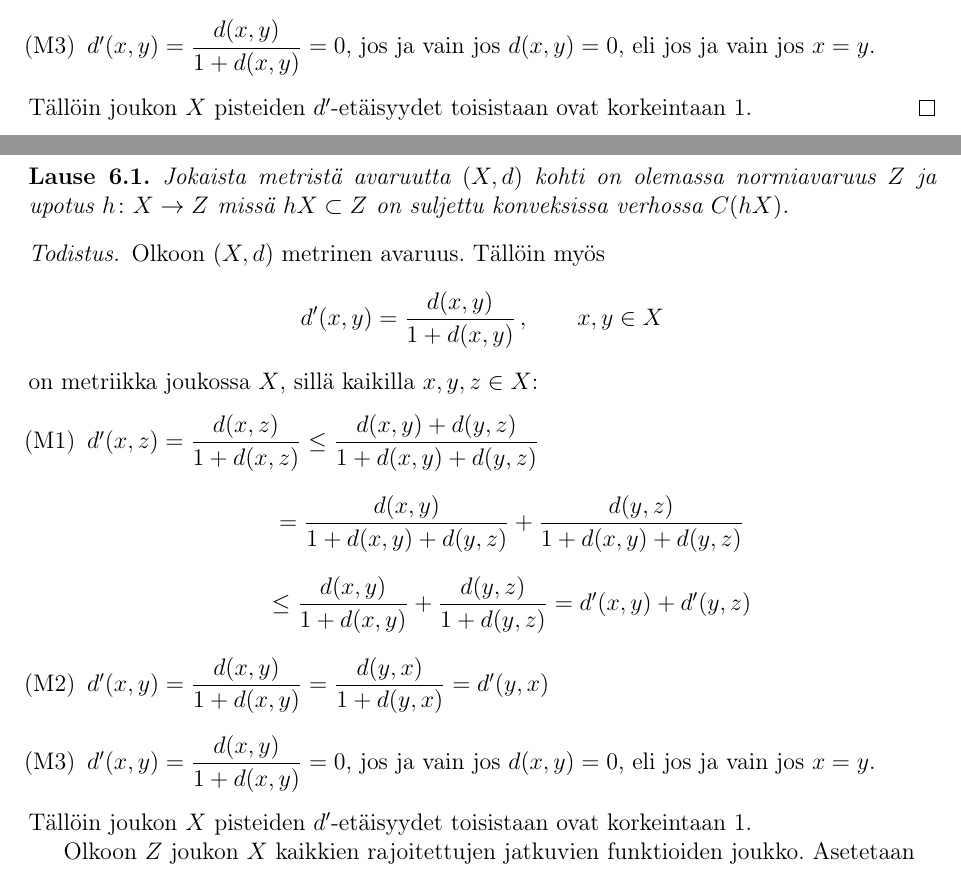
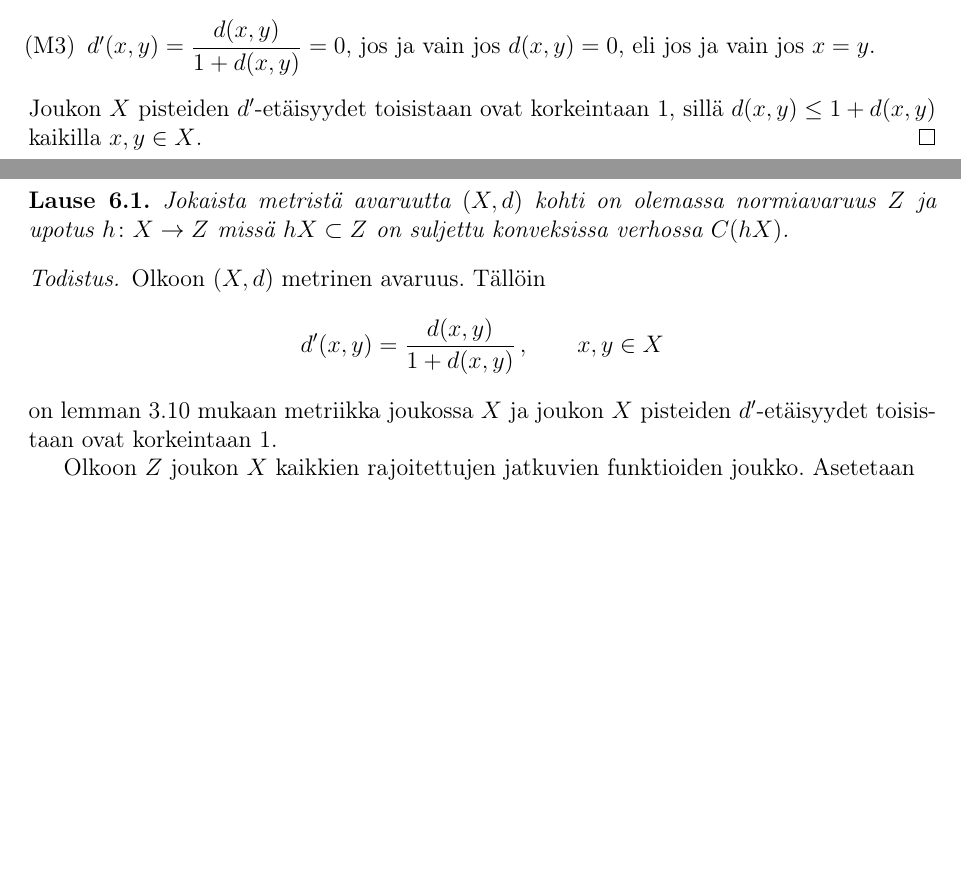
Before and after one commit to Hiridur/kandi, a LaTeX document (kandi15.tex): two parts of pages 9 and 13 of 16, joined at a grey line, cut so that both start at the same text, the shorter picture padded with empty space. Compiled offline with pdfLaTeX.

Commit message:
paranneltu rajoitetun metriikan todistusta

```diff
--- a/kandi15.tex
+++ b/kandi15.tex
@@ -270,7 +270,7 @@ $\phantom{d'(x,z)=\dfrac{d(x,z)}{1+d(x,z)}}
 =\dfrac{d(y,x)}{1+d(y,x)}=d'(y,x)$ ja
 \item[(M3)]$d'(x,y)=\dfrac{d(x,y)}{1+d(x,y)}=0$, jos ja vain jos $d(x,y)=0$, eli jos ja vain jos $x=y$.
 \end{itemize}
-Tällöin joukon $X$ pisteiden $d'$-etäisyydet toisistaan ovat korkeintaan $1$.
+Joukon $X$ pisteiden $d'$-etäisyydet toisistaan ovat korkeintaan $1$, sillä $d(x,y)\leq 1+d(x,y)$ kaikilla $x,y\in X$.
 \end{proof}
 
 %\begin{lem}
@@ -455,17 +455,9 @@ Jokaista metristä avaruutta $(X,d)$ kohti on olemassa normiavaruus $Z$ ja upotu
 %\vspace{0.5cm}
 
 %\noindent\emph{Todistus.}
-\begin{proof} Olkoon $(X,d)$ metrinen avaruus. Tällöin myös
+\begin{proof} Olkoon $(X,d)$ metrinen avaruus. Tällöin
 $$d'(x,y)=\dfrac{d(x,y)}{1+d(x,y)} \, , \qquad x,y\in X$$
-on metriikka joukossa $X$, sillä kaikilla $x,y,z\in X$:
-\begin{itemize}
-\item[(M1)]$d'(x,z)=\dfrac{d(x,z)}{1+d(x,z)}\leq \dfrac{d(x,y)+d(y,z)}{1+d(x,y)+d(y,z)}$
-$$= \dfrac{d(x,y)}{1+d(x,y)+d(y,z)}+ \dfrac{d(y,z)}{1+d(x,y)+d(y,z)}$$
-$$\leq \dfrac{d(x,y)}{1+d(x,y)}+ \dfrac{d(y,z)}{1+d(y,z)}=d'(x,y)+d'(y,z)$$
-\item[(M2)]$d'(x,y)=\dfrac{d(x,y)}{1+d(x,y)}=\dfrac{d(y,x)}{1+d(y,x)}=d'(y,x)$
-\item[(M3)]$d'(x,y)=\dfrac{d(x,y)}{1+d(x,y)}=0$, jos ja vain jos $d(x,y)=0$, eli jos ja vain jos $x=y$.
-\end{itemize}
-Tällöin joukon $X$ pisteiden $d'$-etäisyydet toisistaan ovat korkeintaan $1$.
+on lemman \ref{rajmetri} mukaan metriikka joukossa $X$ ja joukon $X$ pisteiden $d'$-etäisyydet toisistaan ovat korkeintaan $1$.
 
 Olkoon $Z$ joukon $X$ kaikkien rajoitettujen jatkuvien funktioiden joukko. Asetetaan
 $$|f_1|=\sup_{x\in X} |f_1(x)| \, , \qquad f_1\in Z$$
```
Also changed, not shown: kandi15.pdf, kandi15.tex (2 more changed lines).
